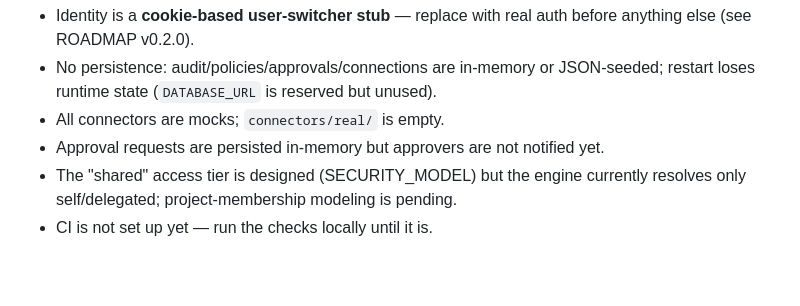
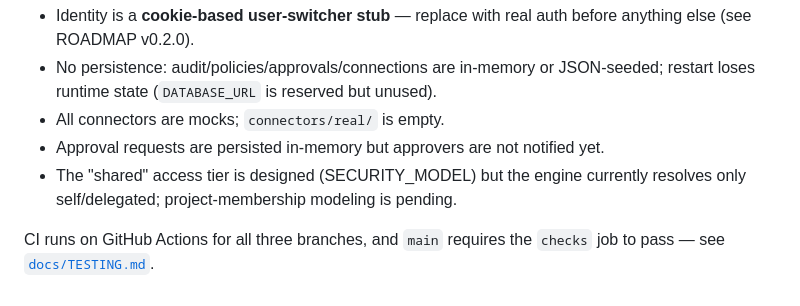
Before and after one commit to SylwesterKwiatkowski/ai-continuity-assistant, a Markdown page: CONTRIBUTING.md, the part around the change. Rendered like a GitHub page; blank space fills up the shorter version.

```diff
--- a/CONTRIBUTING.md
+++ b/CONTRIBUTING.md
@@ -125,4 +125,6 @@ docs/               the five living documents + ROADMAP + TESTING
 - Approval requests are persisted in-memory but approvers are not notified yet.
 - The "shared" access tier is designed (SECURITY_MODEL) but the engine currently resolves
   only self/delegated; project-membership modeling is pending.
-- CI is not set up yet — run the checks locally until it is.
+
+CI runs on GitHub Actions for all three branches, and `main` requires the `checks` job to
+pass — see [`docs/TESTING.md`](docs/TESTING.md).
```
Also changed, not shown: docs/ROADMAP.md (+2 -2 lines), docs/TESTING.md (+8 -4 lines).
